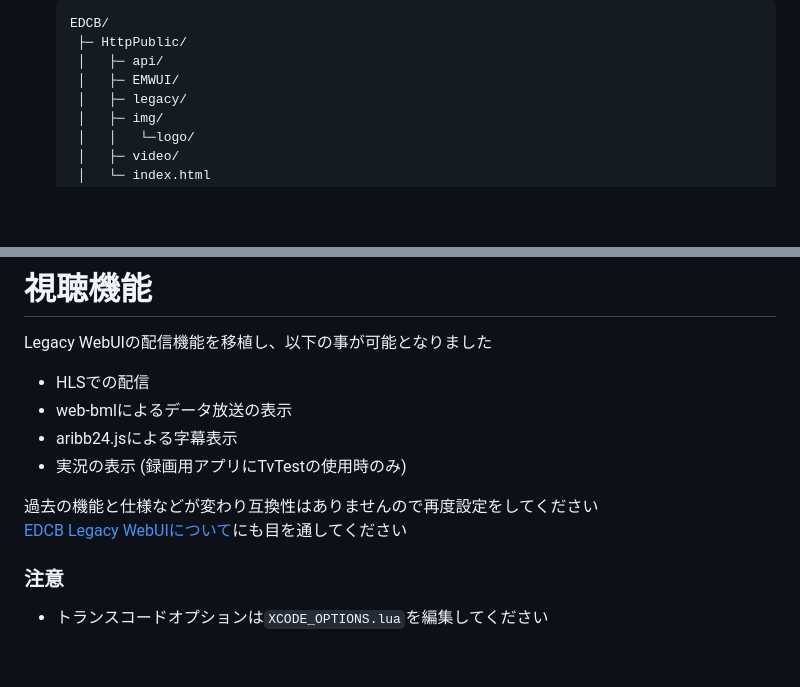
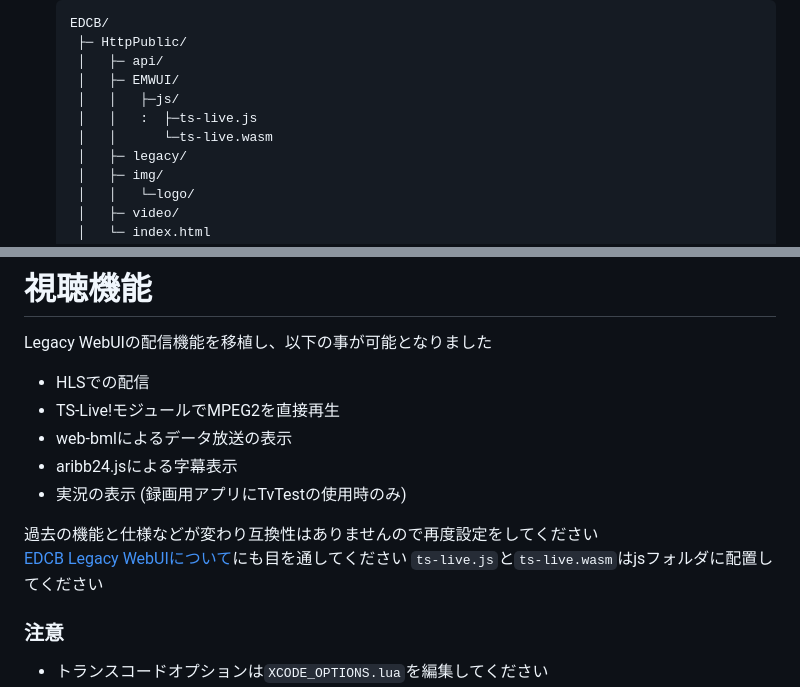
Before and after one commit to EMWUI/EDCB_Material_WebUI, a Markdown page: README.md, 2 parts joined by grey strips. Rendered like a GitHub page; blank space fills up the shorter version.

```diff
--- a/README.md
+++ b/README.md
@@ -29,6 +29,9 @@ EDCB Material WebUI
         ├─ HttpPublic/
         │   ├─ api/
         │   ├─ EMWUI/
+        │   │   ├─js/
+        │   │   :  ├─ts-live.js
+        │   │      └─ts-live.wasm
         │   ├─ legacy/
         │   ├─ img/
         │   │   └─logo/
@@ -80,12 +83,14 @@ PWA（プログレッシブウェブアプリ）に対応しアプリとして
 # 視聴機能
 Legacy WebUIの配信機能を移植し、以下の事が可能となりました
 * HLSでの配信
+* TS-Live!モジュールでMPEG2を直接再生
 * web-bmlによるデータ放送の表示
 * aribb24.jsによる字幕表示
 * 実況の表示 (録画用アプリにTvTestの使用時のみ)
 
 過去の機能と仕様などが変わり互換性はありませんので再度設定をしてください
 [EDCB Legacy WebUIについて](http://localhost:5510/legacy/about.html)にも目を通してください
+`ts-live.js`と`ts-live.wasm`はjsフォルダに配置してください
 
 ### 注意
 * トランスコードオプションは`XCODE_OPTIONS.lua`を編集してください
```
